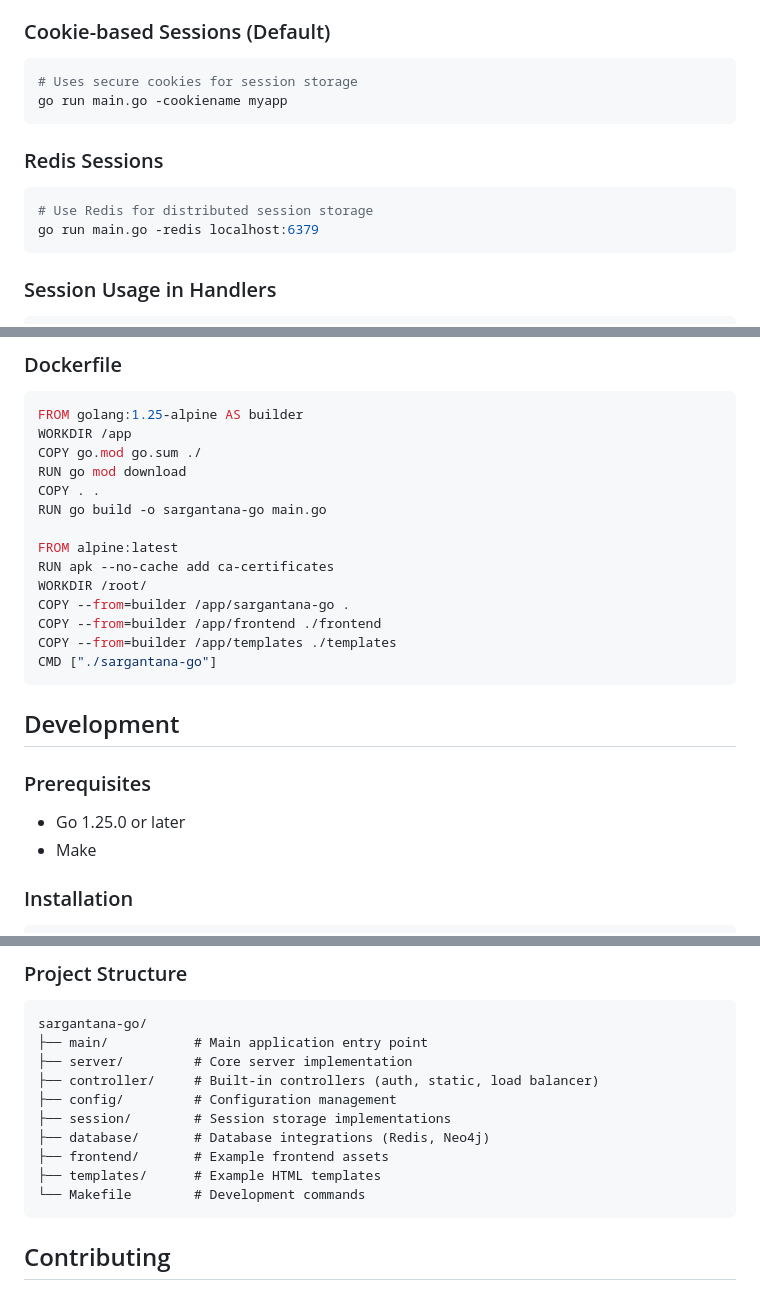
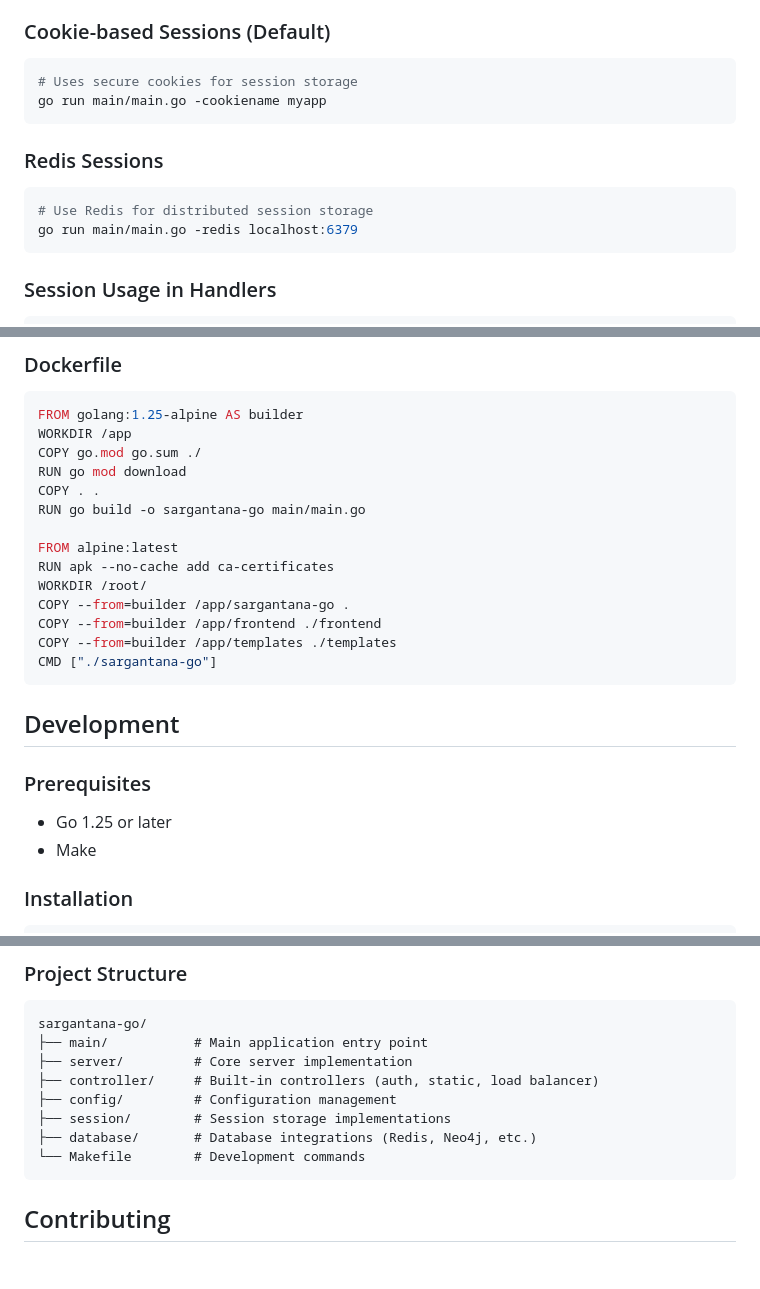
Before and after one commit to animalet/sargantana-go, a Markdown page: README.md, 3 parts joined by grey strips. GitHub-like rendering; blank space fills up the shorter version.

````diff
--- a/README.md
+++ b/README.md
@@ -338,14 +338,14 @@ Features:
 
 ```bash
 # Uses secure cookies for session storage
-go run main.go -cookiename myapp
+go run main/main.go -cookiename myapp
 ```
 
 ### Redis Sessions
 
 ```bash
 # Use Redis for distributed session storage
-go run main.go -redis localhost:6379
+go run main/main.go -redis localhost:6379
 ```
 
 ### Session Usage in Handlers
@@ -548,7 +559,7 @@ WORKDIR /app
 COPY go.mod go.sum ./
 RUN go mod download
 COPY . .
-RUN go build -o sargantana-go main.go
+RUN go build -o sargantana-go main/main.go
 
 FROM alpine:latest
 RUN apk --no-cache add ca-certificates
@@ -563,7 +574,7 @@ CMD ["./sargantana-go"]
 
 ### Prerequisites
 
-- Go 1.25.0 or later
+- Go 1.25 or later
 - Make
 
 ### Installation
@@ -605,9 +616,7 @@ sargantana-go/
 ├── controller/     # Built-in controllers (auth, static, load balancer)
 ├── config/         # Configuration management
 ├── session/        # Session storage implementations
-├── database/       # Database integrations (Redis, Neo4j)
-├── frontend/       # Example frontend assets
-├── templates/      # Example HTML templates
+├── database/       # Database integrations (Redis, Neo4j, etc.)
 └── Makefile        # Development commands
 ```
 
````
Also changed, not shown: other parts of README.md (+26 -15 lines).
